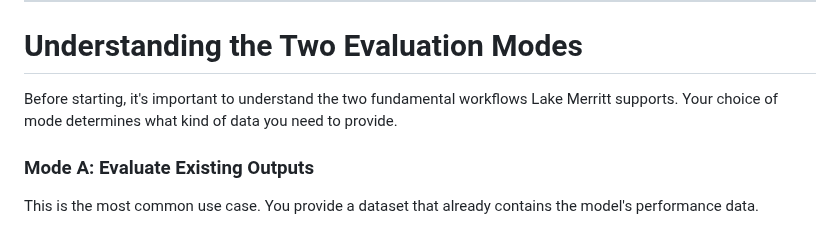
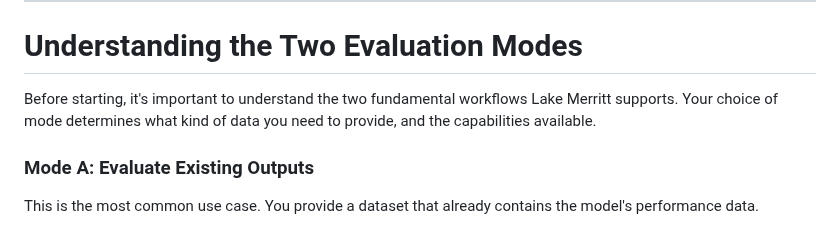
Before and after one commit to PrototypeJam/lake_merritt, a Markdown page: README.md, the part around the change. Rendered like a GitHub page.

```diff
--- a/README.md
+++ b/README.md
@@ -41,7 +41,7 @@ The guide covers six core workflows, designed to show you the full range and pow
 
 # Understanding the Two Evaluation Modes
 
-Before starting, it's important to understand the two fundamental workflows Lake Merritt supports. Your choice of mode determines what kind of data you need to provide.
+Before starting, it's important to understand the two fundamental workflows Lake Merritt supports. Your choice of mode determines what kind of data you need to provide, and the capabilities available.
 
 ### Mode A: Evaluate Existing Outputs
 This is the most common use case. You provide a dataset that already contains the model's performance data.
```
